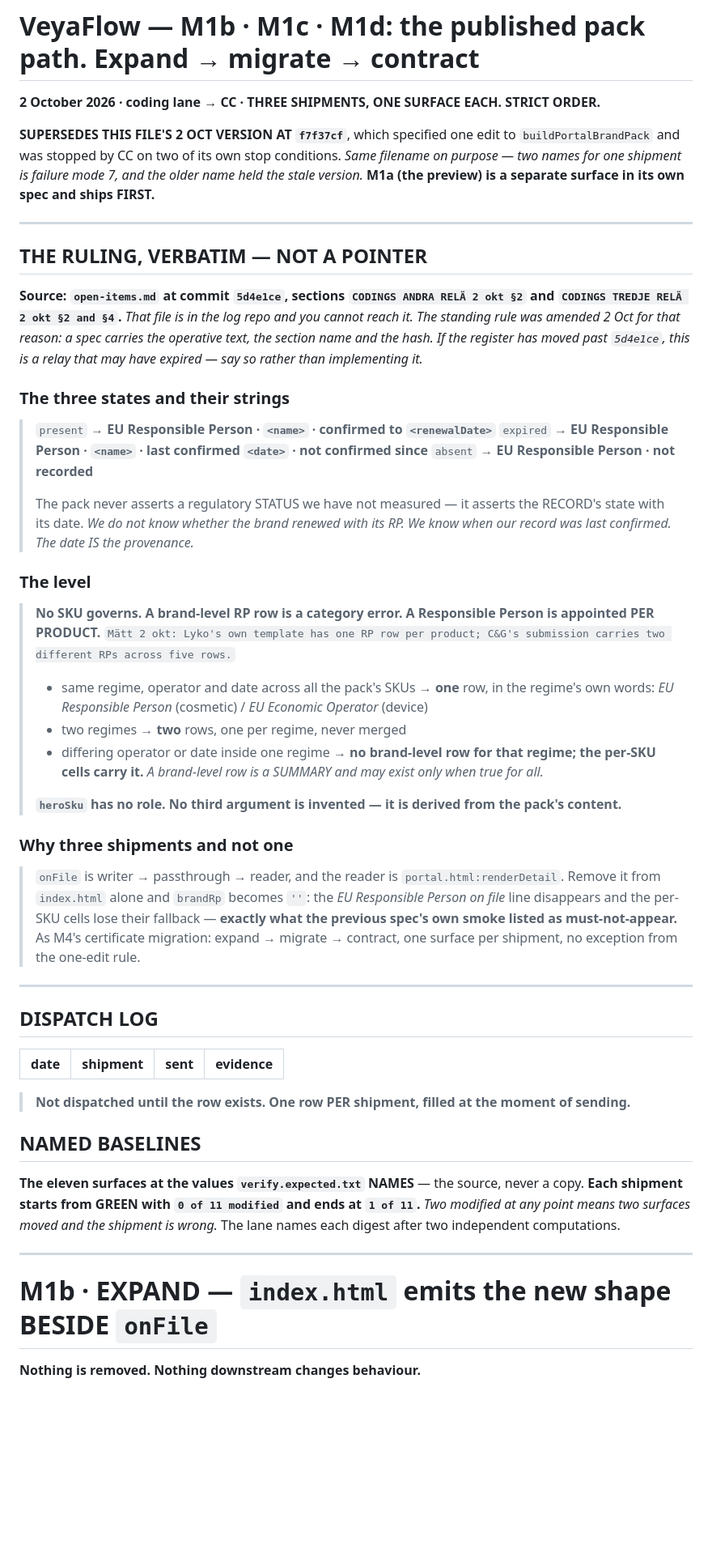
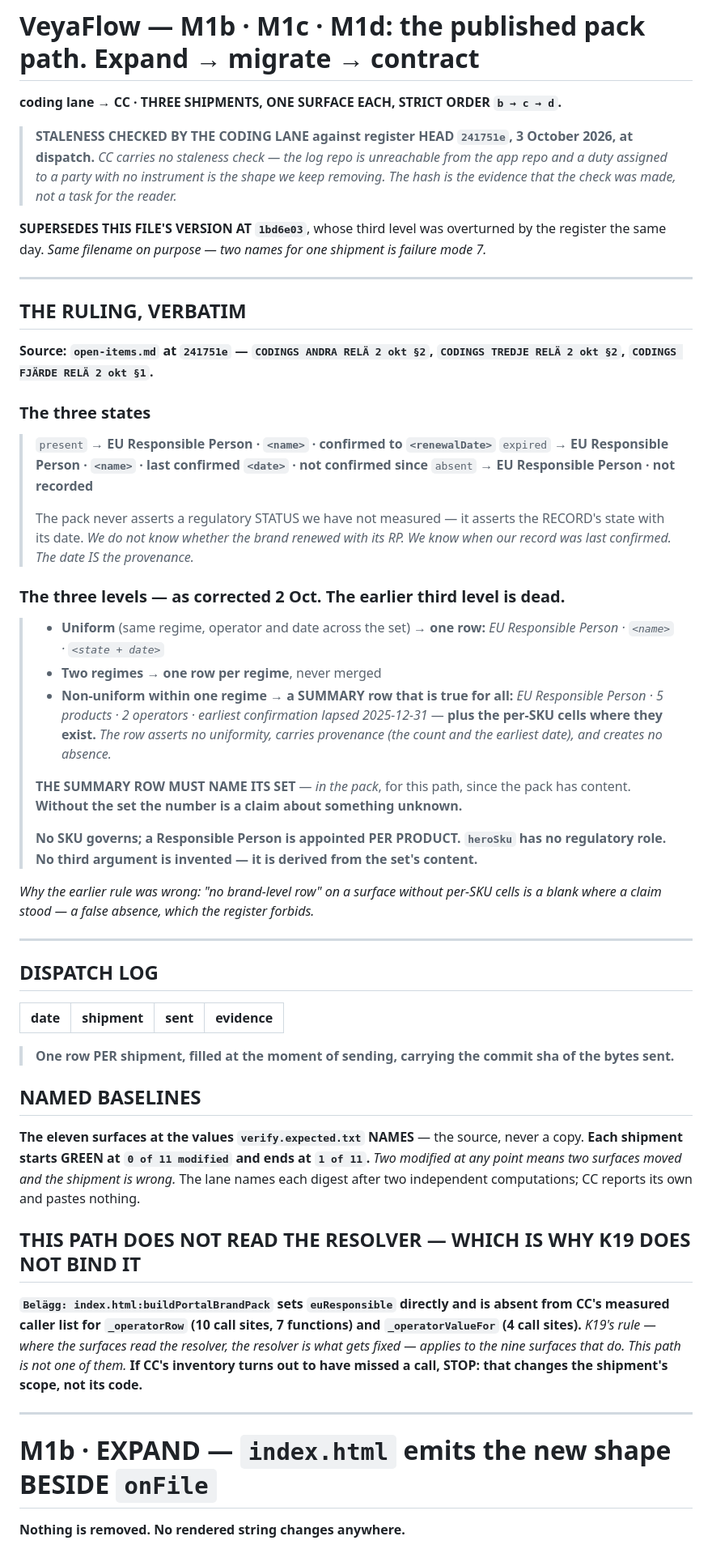
Before and after one commit to flowveya/veyaflow, a Markdown page: veyaflow-specs/VeyaFlow_M1_RpAssertion_Spec.md, the part around one of its changes. Shown at 81% size. Drawn GitHub-style; blank space fills up the shorter version.

```diff
--- a/veyaflow-specs/VeyaFlow_M1_RpAssertion_Spec.md
+++ b/veyaflow-specs/VeyaFlow_M1_RpAssertion_Spec.md
@@ -1,23 +1,23 @@
 # VeyaFlow — M1b · M1c · M1d: the published pack path. Expand → migrate → contract
 
-**2 October 2026 · coding lane → CC · THREE SHIPMENTS, ONE SURFACE EACH. STRICT ORDER.**
+**coding lane → CC · THREE SHIPMENTS, ONE SURFACE EACH, STRICT ORDER `b → c → d`.**
 
-**SUPERSEDES THIS FILE'S 2 OCT VERSION AT `f7f37cf`**, which specified one edit to
-`buildPortalBrandPack` and was stopped by CC on two of its own stop conditions. *Same filename on
-purpose — two names for one shipment is failure mode 7, and the older name held the stale version.*
-**M1a (the preview) is a separate surface in its own spec and ships FIRST.**
+> **STALENESS CHECKED BY THE CODING LANE against register HEAD `241751e`, 3 October 2026, at dispatch.**
+> *CC carries no staleness check — the log repo is unreachable from the app repo and a duty assigned to a
+> party with no instrument is the shape we keep removing. The hash is the evidence that the check was
+> made, not a task for the reader.*
+
+**SUPERSEDES THIS FILE'S VERSION AT `1bd6e03`**, whose third level was overturned by the register the
+same day. *Same filename on purpose — two names for one shipment is failure mode 7.*
 
 ---
 
-## THE RULING, VERBATIM — NOT A POINTER
+## THE RULING, VERBATIM
 
-**Source: `open-items.md` at commit `5d4e1ce`, sections `CODINGS ANDRA RELÄ 2 okt §2` and
-`CODINGS TREDJE RELÄ 2 okt §2 and §4`.** *That file is in the log repo and you cannot reach it. The
-standing rule was amended 2 Oct for that reason: a spec carries the operative text, the section name
-and the hash. If the register has moved past `5d4e1ce`, this is a relay that may have expired — say so
-rather than implementing it.*
+**Source: `open-items.md` at `241751e` — `CODINGS ANDRA RELÄ 2 okt §2`, `CODINGS TREDJE RELÄ 2 okt §2`,
+`CODINGS FJÄRDE RELÄ 2 okt §1`.**
 
-### The three states and their strings
+### The three states
 
 > `present` → **EU Responsible Person · `<name>` · confirmed to `<renewalDate>`**
 > `expired` → **EU Responsible Person · `<name>` · last confirmed `<date>` · not confirmed since**
@@ -27,26 +27,24 @@ rather than implementing it.*
 > its date. *We do not know whether the brand renewed with its RP. We know when our record was last
 > confirmed. The date IS the provenance.*
 
-### The level
+### The three levels — as corrected 2 Oct. **The earlier third level is dead.**
 
-> **No SKU governs. A brand-level RP row is a category error. A Responsible Person is appointed PER
-> PRODUCT.** `Mätt 2 okt: Lyko's own template has one RP row per product; C&G's submission carries two
-> different RPs across five rows.`
-> - same regime, operator and date across all the pack's SKUs → **one** row, in the regime's own words:
->   *EU Responsible Person* (cosmetic) / *EU Economic Operator* (device)
-> - two regimes → **two** rows, one per regime, never merged
-> - differing operator or date inside one regime → **no brand-level row for that regime; the per-SKU
->   cells carry it.** *A brand-level row is a SUMMARY and may exist only when true for all.*
+> - **Uniform** (same regime, operator and date across the set) → **one row:**
+>   *EU Responsible Person · `<name>` · `<state + date>`*
+> - **Two regimes** → **one row per regime**, never merged
+> - **Non-uniform within one regime** → **a SUMMARY row that is true for all:**
+>   *EU Responsible Person · 5 products · 2 operators · earliest confirmation lapsed 2025-12-31* —
+>   **plus the per-SKU cells where they exist.** *The row asserts no uniformity, carries provenance
+>   (the count and the earliest date), and creates no absence.*
 >
-> **`heroSku` has no role. No third argument is invented — it is derived from the pack's content.**
+> **THE SUMMARY ROW MUST NAME ITS SET** — *in the pack*, for this path, since the pack has content.
+> **Without the set the number is a claim about something unknown.**
+>
+> **No SKU governs; a Responsible Person is appointed PER PRODUCT. `heroSku` has no regulatory role.
+> No third argument is invented — it is derived from the set's content.**
 
-### Why three shipments and not one
-
-> `onFile` is writer → passthrough → reader, and the reader is `portal.html:renderDetail`. Remove it
-> from `index.html` alone and `brandRp` becomes `''`: the *EU Responsible Person on file* line
-> disappears and the per-SKU cells lose their fallback — **exactly what the previous spec's own smoke
-> listed as must-not-appear.** As M4's certificate migration: expand → migrate → contract, one surface
-> per shipment, no exception from the one-edit rule.
+*Why the earlier rule was wrong: "no brand-level row" on a surface without per-SKU cells is a blank where
+a claim stood — a false absence, which the register forbids.*
 
 ---
 
@@ -55,18 +53,26 @@ rather than implementing it.*
 | date | shipment | sent | evidence |
 |---|---|---|---|
 
-> **Not dispatched until the row exists. One row PER shipment, filled at the moment of sending.**
+> **One row PER shipment, filled at the moment of sending, carrying the commit sha of the bytes sent.**
 
 ## NAMED BASELINES
 
-**The eleven surfaces at the values `verify.expected.txt` NAMES** — the source, never a copy.
-**Each shipment starts from GREEN with `0 of 11 modified` and ends at `1 of 11`.** *Two modified at any
-point means two surfaces moved and the shipment is wrong.* The lane names each digest after two
-independent computations.
+**The eleven surfaces at the values `verify.expected.txt` NAMES** — the source, never a copy. **Each
+shipment starts GREEN at `0 of 11 modified` and ends at `1 of 11`.** *Two modified at any point means
+two surfaces moved and the shipment is wrong.* The lane names each digest after two independent
+computations; CC reports its own and pastes nothing.
+
+## THIS PATH DOES NOT READ THE RESOLVER — WHICH IS WHY K19 DOES NOT BIND IT
+
+**`Belägg: index.html:buildPortalBrandPack` sets `euResponsible` directly and is absent from CC's
+measured caller list for `_operatorRow` (10 call sites, 7 functions) and `_operatorValueFor` (4 call
+sites).** *K19's rule — where the surfaces read the resolver, the resolver is what gets fixed — applies
+to the nine surfaces that do. This path is not one of them.* **If CC's inventory turns out to have
+missed a call, STOP: that changes the shipment's scope, not its code.**
 
 ---
 
 # M1b · EXPAND — `index.html` emits the new shape BESIDE `onFile`
 
-**Nothing is removed. Nothing downstream changes behaviour.**
+**Nothing is removed. No rendered string changes anywhere.**
 
```
Also changed, not shown: other parts of veyaflow-specs/VeyaFlow_M1_RpAssertion_Spec.md (+34 -35 lines), veyaflow-specs/VeyaFlow_M1a_PreviewProvenance_Spec.md (+67 -73 lines).
